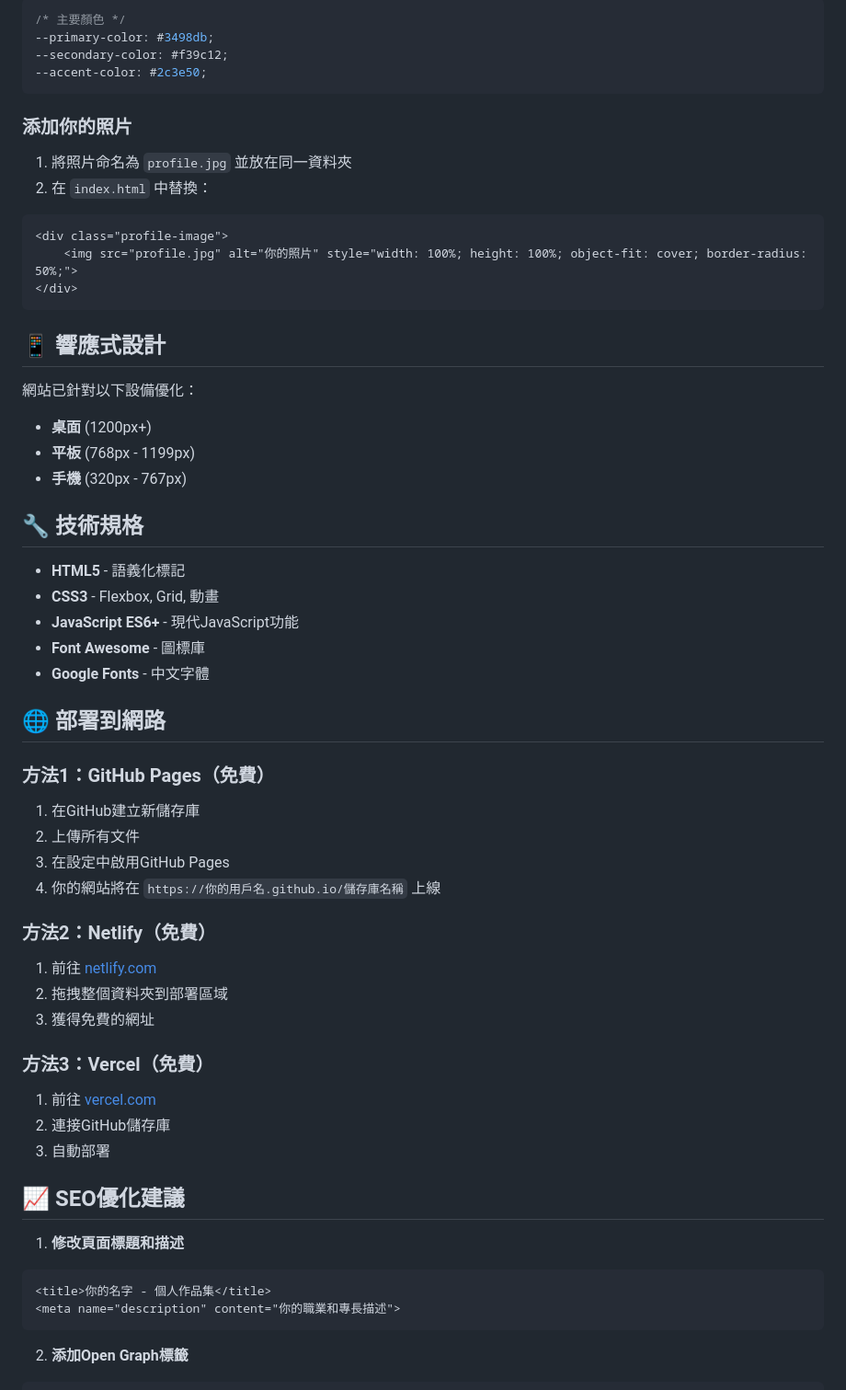
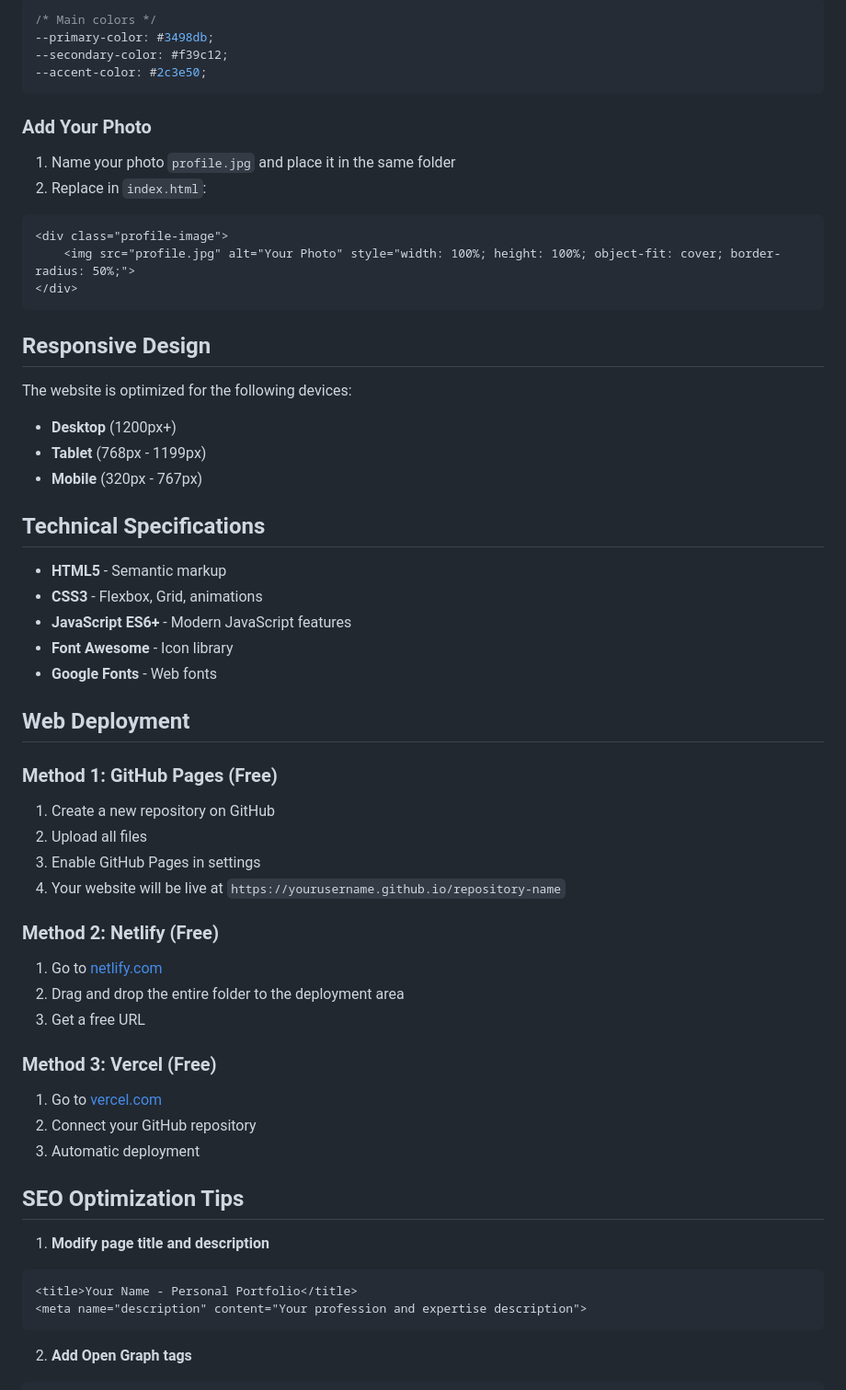
Before and after one commit to elo1103/esterlo, a Markdown page: README.md, the part around the change printed below. Shown: that part at 92% size. Rendered like a GitHub page.

````diff
--- a/README.md
+++ b/README.md
@@ -81,65 +81,65 @@ WEB/
 
 ```css
-/* 主要顏色 */
+/* Main colors */
 --primary-color: #3498db;
 --secondary-color: #f39c12;
 --accent-color: #2c3e50;
 ```
 
-### 添加你的照片
+### Add Your Photo
 
-1. 將照片命名為 `profile.jpg` 並放在同一資料夾
-2. 在 `index.html` 中替換：
+1. Name your photo `profile.jpg` and place it in the same folder
+2. Replace in `index.html`:
 
 ```html
 <div class="profile-image">
-    <img src="profile.jpg" alt="你的照片" style="width: 100%; height: 100%; object-fit: cover; border-radius: 50%;">
+    <img src="profile.jpg" alt="Your Photo" style="width: 100%; height: 100%; object-fit: cover; border-radius: 50%;">
 </div>
 ```
 
-## 📱 響應式設計
+## Responsive Design
 
-網站已針對以下設備優化：
-- **桌面** (1200px+)
-- **平板** (768px - 1199px)
-- **手機** (320px - 767px)
+The website is optimized for the following devices:
+- **Desktop** (1200px+)
+- **Tablet** (768px - 1199px)
+- **Mobile** (320px - 767px)
 
-## 🔧 技術規格
+## Technical Specifications
 
-- **HTML5** - 語義化標記
-- **CSS3** - Flexbox, Grid, 動畫
-- **JavaScript ES6+** - 現代JavaScript功能
-- **Font Awesome** - 圖標庫
-- **Google Fonts** - 中文字體
+- **HTML5** - Semantic markup
+- **CSS3** - Flexbox, Grid, animations
+- **JavaScript ES6+** - Modern JavaScript features
+- **Font Awesome** - Icon library
+- **Google Fonts** - Web fonts
 
-## 🌐 部署到網路
+## Web Deployment
 
-### 方法1：GitHub Pages（免費）
+### Method 1: GitHub Pages (Free)
 
-1. 在GitHub建立新儲存庫
-2. 上傳所有文件
-3. 在設定中啟用GitHub Pages
-4. 你的網站將在 `https://你的用戶名.github.io/儲存庫名稱` 上線
+1. Create a new repository on GitHub
+2. Upload all files
+3. Enable GitHub Pages in settings
+4. Your website will be live at `https://yourusername.github.io/repository-name`
 
-### 方法2：Netlify（免費）
+### Method 2: Netlify (Free)
 
-1. 前往 [netlify.com](https://netlify.com)
-2. 拖拽整個資料夾到部署區域
-3. 獲得免費的網址
+1. Go to [netlify.com](https://netlify.com)
+2. Drag and drop the entire folder to the deployment area
+3. Get a free URL
 
-### 方法3：Vercel（免費）
+### Method 3: Vercel (Free)
 
-1. 前往 [vercel.com](https://vercel.com)
-2. 連接GitHub儲存庫
-3. 自動部署
+1. Go to [vercel.com](https://vercel.com)
+2. Connect your GitHub repository
+3. Automatic deployment
 
-## 📈 SEO優化建議
+## SEO Optimization Tips
 
-1. **修改頁面標題和描述**
+1. **Modify page title and description**
 ```html
-<title>你的名字 - 個人作品集</title>
-<meta name="description" content="你的職業和專長描述">
+<title>Your Name - Personal Portfolio</title>
+<meta name="description" content="Your profession and expertise description">
 ```
 
-2. **添加Open Graph標籤**
+2. **Add Open Graph tags**
 ```html
````
Also changed, not shown: other parts of README.md (+74 -74 lines).
